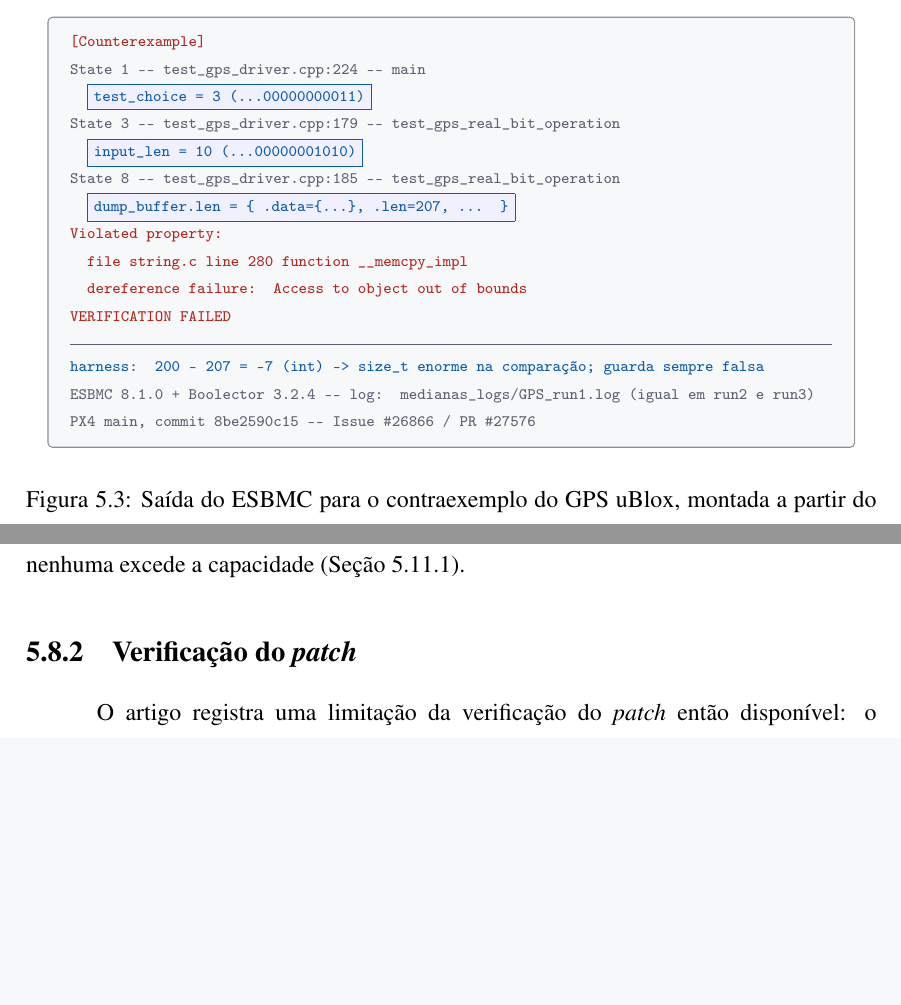
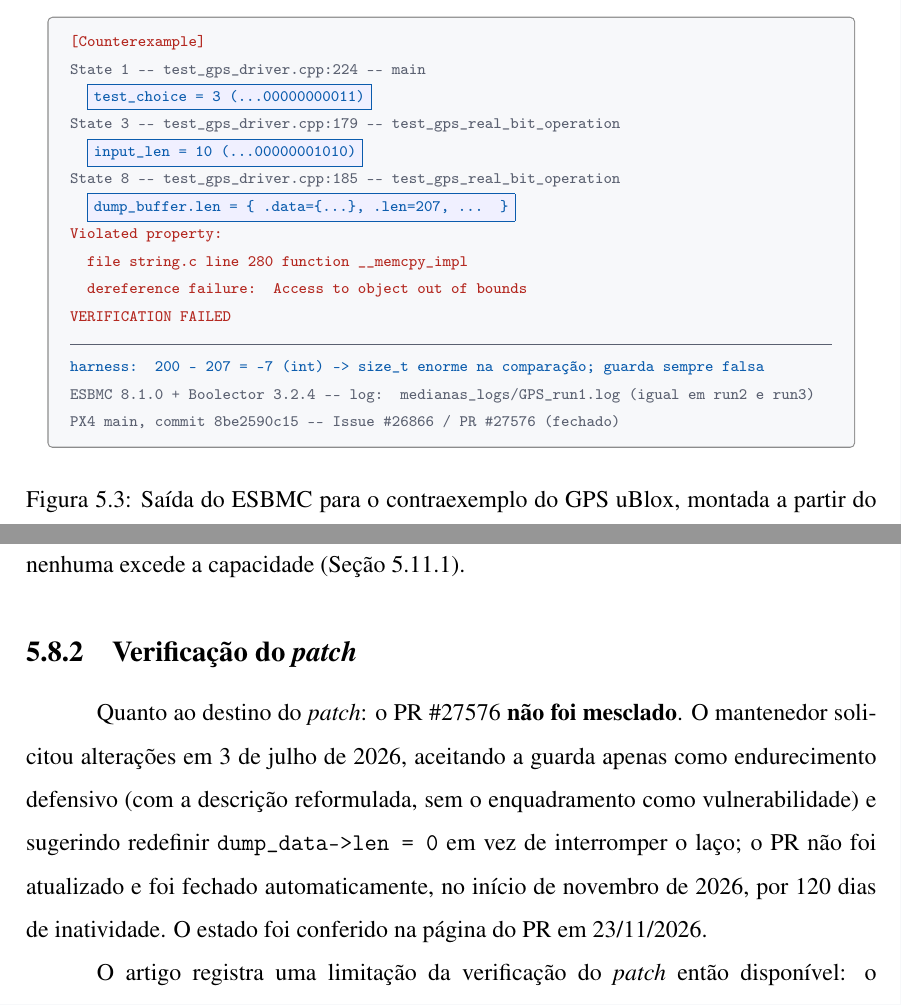
Before and after one commit to marcela2881/dissertacao-px4-esbmc, a LaTeX thesis (documentos_dissertacao/projeto_overleaf/000-main.tex, which reads documentos_dissertacao/projeto_overleaf/capitulos/7-resultados.tex): two parts of pages 102 and 105 of 157, joined at a grey line, cut so that both start at the same text, the shorter picture padded with empty space. Compiled offline with pdfLaTeX.

Commit message:
Resultados: estado final do PR 27576 (nao mesclado; alteracoes solicitadas; fechado por inatividade)
Co-Authored-By: Claude Sonnet 5.5 <noreply@anthropic.com>
Claude-Session: https://claude.ai/code/session_01VnA17QaxW1CH4tvc8mDJfC

```diff
--- a/documentos_dissertacao/projeto_overleaf/capitulos/7-resultados.tex
+++ b/documentos_dissertacao/projeto_overleaf/capitulos/7-resultados.tex
@@ -900,7 +900,7 @@ consta do Apêndice~\ref{apend:contraexemplos}.}
     \textcolor{ceCinza}{\rule{\linewidth}{0.3pt}}\\
     \textcolor{ceAmarelo}{harness: 200 - 207 = -7 (int) -> size\_t enorme na compara\c{c}\~ao; guarda sempre falsa}\\
     \textcolor{ceCinza}{ESBMC 8.1.0 + Boolector 3.2.4 -{}- log: medianas\_logs/GPS\_run1.log (igual em run2 e run3)}\\
-    \textcolor{ceCinza}{PX4 main, commit 8be2590c15 -{}- Issue \#26866 / PR \#27576}
+    \textcolor{ceCinza}{PX4 main, commit 8be2590c15 -{}- Issue \#26866 / PR \#27576 (fechado)}
     \end{tcolorbox}
     \caption[Contraexemplo do GPS uBlox (saída do ESBMC)]{\corr{Saída do ESBMC para o contraexemplo do GPS uBlox, montada a partir do log (ESBMC~v8.1.0, Boolector~3.2.4).}}
     \label{fig:ce-gps}
@@ -1004,6 +1004,8 @@ verificado é o original (Seção~\ref{sec:segunda-campanha}).}
 
 \subsection{Verificação do \textit{patch}}
 \label{subsec:patch-gps}
+
+\corr{Quanto ao destino do \textit{patch}: o PR~\#27576 \textbf{não foi mesclado}. O mantenedor solicitou alterações em 3 de julho de 2026, aceitando a guarda apenas como endurecimento defensivo (com a descrição reformulada, sem o enquadramento como vulnerabilidade) e sugerindo redefinir \texttt{dump\_data->len = 0} em vez de interromper o laço; o PR não foi atualizado e foi fechado automaticamente, no início de novembro de 2026, por 120 dias de inatividade. O estado foi conferido na página do PR em 23/11/2026.}
 
 \artigo{O artigo registra uma limitação da verificação do \textit{patch} então
 disponível: o CBMC~5.95.1 reportava $0$ de $7$ propriedades violadas no
```
